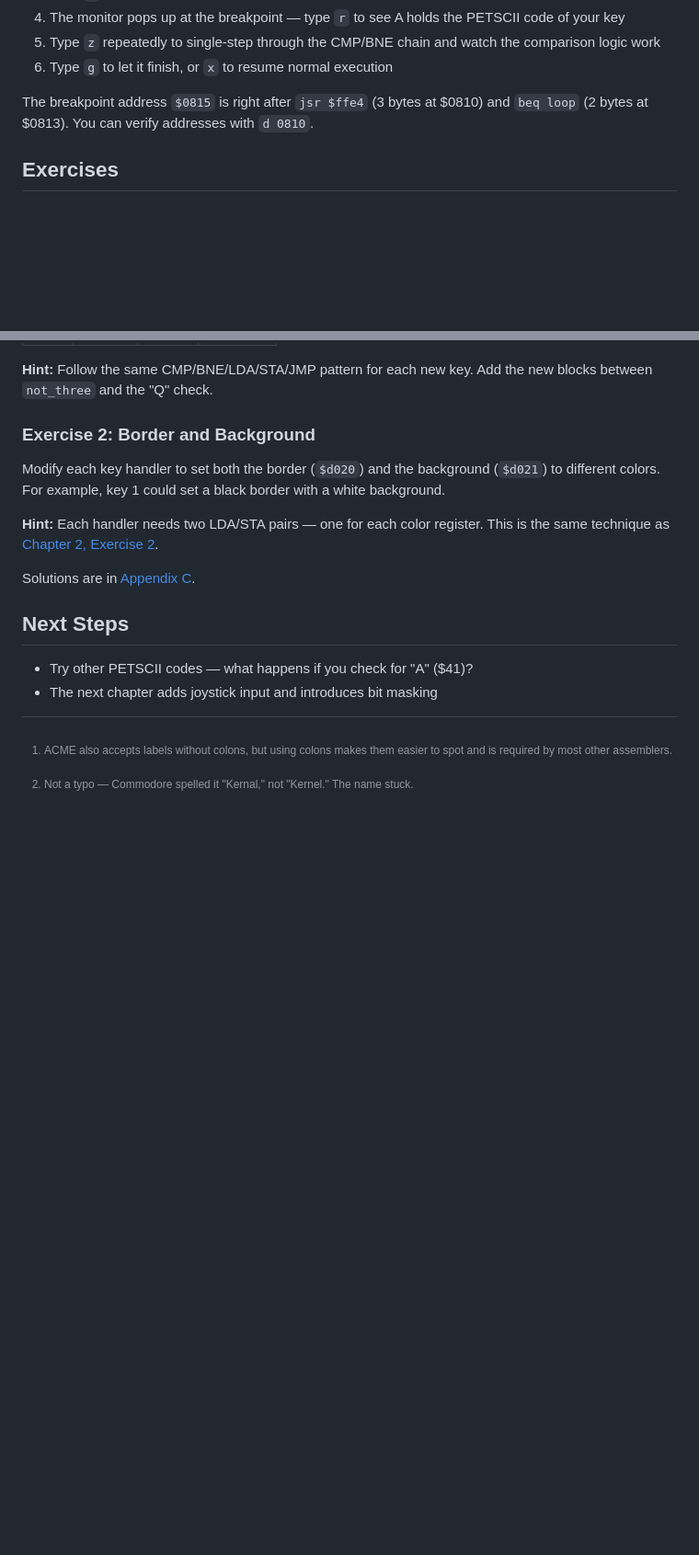
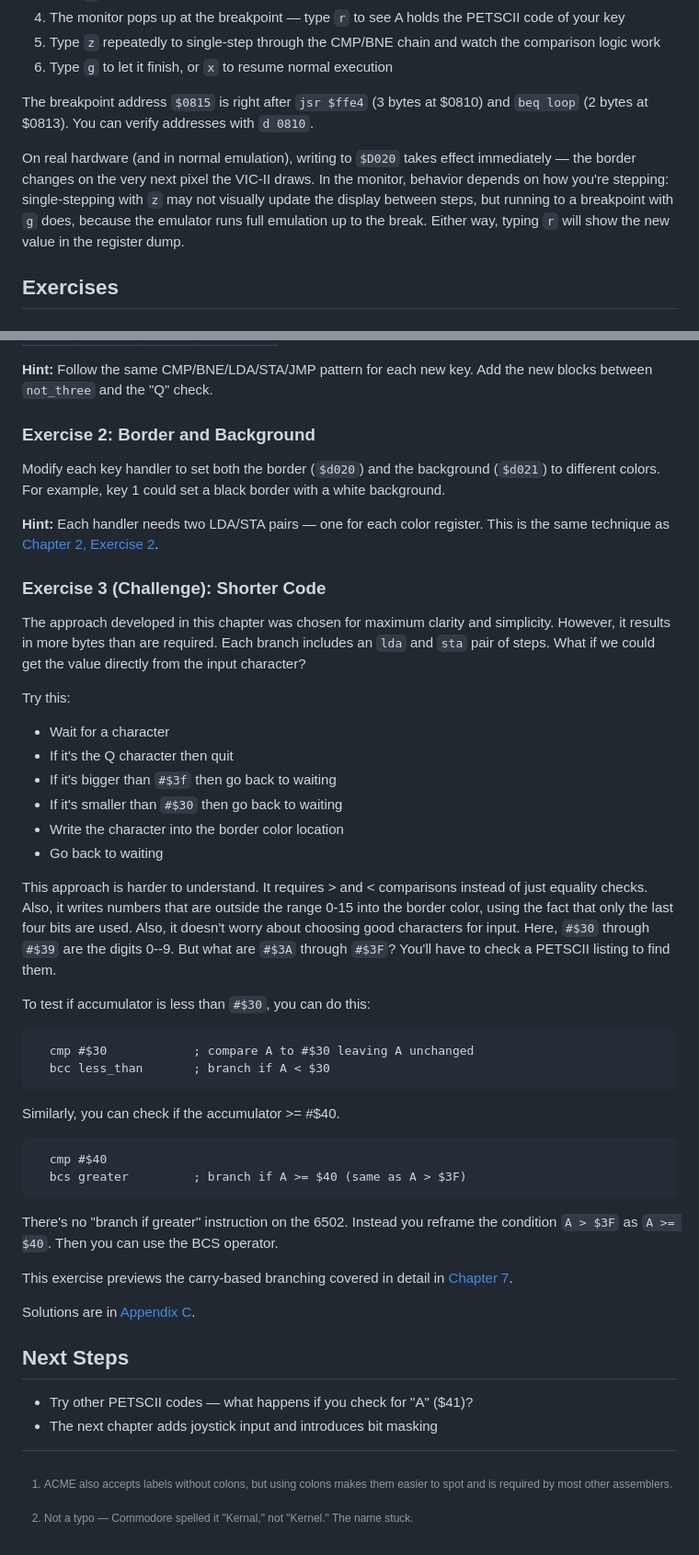
Before and after one commit to ErikFerragut/c64, a Markdown page: docs/src/03-INPUT.md, 2 parts joined by grey strips. Shown at 92% size. Rendered like a GitHub page; blank space fills up the shorter version.

````diff
--- a/docs/src/03-INPUT.md
+++ b/docs/src/03-INPUT.md
@@ -268,6 +259,8 @@ The address shown (`$e5cd` or similar) is where the CPU was when you interrupted
 
 The breakpoint address `$0815` is right after `jsr $ffe4` (3 bytes at $0810) and `beq loop` (2 bytes at $0813). You can verify addresses with `d 0810`.
 
+On real hardware (and in normal emulation), writing to `$D020` takes effect immediately — the border changes on the very next pixel the VIC-II draws. In the monitor, behavior depends on how you're stepping: single-stepping with `z` may not visually update the display between steps, but running to a breakpoint with `g` does, because the emulator runs full emulation up to the break. Either way, typing `r` will show the new value in the register dump.
+
 ## Exercises
 
 ### Exercise 1: All Eight Colors
@@ -290,6 +283,36 @@ Modify each key handler to set both the border (`$d020`) and the background (`$d
 
 **Hint:** Each handler needs two LDA/STA pairs — one for each color register. This is the same technique as [Chapter 2, Exercise 2](02-HELLO.md#exercise-2-two-colors).
 
+### Exercise 3 (Challenge): Shorter Code
+
+The approach developed in this chapter was chosen for maximum clarity and simplicity. However, it results in more bytes than are required. Each branch includes an `lda` and `sta` pair of steps. What if we could get the value directly from the input character?
+
+Try this:
+- Wait for a character
+- If it's the Q character then quit
+- If it's bigger than `#$3f` then go back to waiting
+- If it's smaller than `#$30` then go back to waiting
+- Write the character into the border color location
+- Go back to waiting
+
+This approach is harder to understand. It requires > and < comparisons instead of just equality checks. Also, it writes numbers that are outside the range 0-15 into the border color, using the fact that only the last four bits are used. Also, it doesn't worry about choosing good characters for input. Here, `#$30` through `#$39` are the digits 0--9. But what are `#$3A` through `#$3F`? You'll have to check a PETSCII listing to find them.
+
+To test if accumulator is less than `#$30`, you can do this:
+```asm
+  cmp #$30            ; compare A to #$30 leaving A unchanged
+  bcc less_than       ; branch if A < $30
+```
+
+Similarly, you can check if the accumulator >= #$40.
+```asm
+  cmp #$40
+  bcs greater         ; branch if A >= $40 (same as A > $3F)
+```
+
+There's no "branch if greater" instruction on the 6502. Instead you reframe the condition `A > $3F` as `A >= $40`. Then you can use the BCS operator.
+
+This exercise previews the carry-based branching covered in detail in [Chapter 7](07-BUCKET.md).
+
 Solutions are in [Appendix C](C-SOLUTIONS.md).
 
 ## Next Steps
````
Also changed, not shown: other parts of docs/src/03-INPUT.md (+9 -18 lines), docs/src/02-HELLO.md (+5 -5 lines), docs/src/C-SOLUTIONS.md (+27 -0 lines), docs/src/images/ch3-flowchart.png (added).
